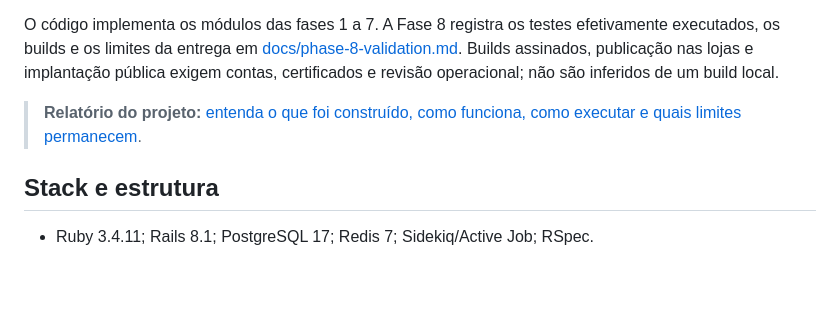
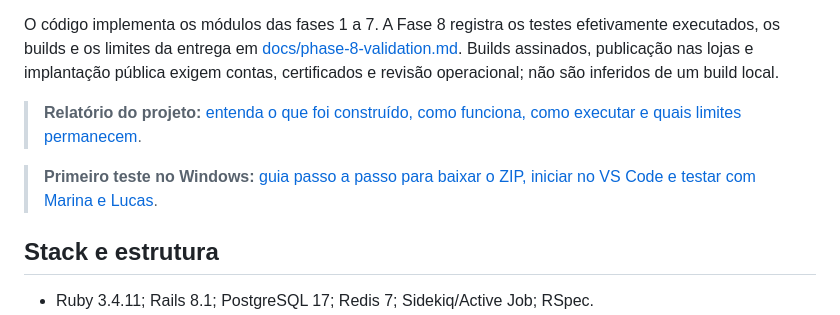
Before and after one commit to FelixTheMAchine/banco-digital, a Markdown page: README.md, the part around the change. GitHub-like rendering; blank space fills up the shorter version.

Commit message:
Adiciona guia detalhado de testes no Windows [skip ci]

```diff
--- a/README.md
+++ b/README.md
@@ -5,6 +5,8 @@ Monorepo com API Ruby on Rails, aplicação web Next.js e aplicativo Expo para A
 O código implementa os módulos das fases 1 a 7. A Fase 8 registra os testes efetivamente executados, os builds e os limites da entrega em [docs/phase-8-validation.md](docs/phase-8-validation.md). Builds assinados, publicação nas lojas e implantação pública exigem contas, certificados e revisão operacional; não são inferidos de um build local.
 
 > **Relatório do projeto:** [entenda o que foi construído, como funciona, como executar e quais limites permanecem](docs/relatorio-do-projeto.md).
+
+> **Primeiro teste no Windows:** [guia passo a passo para baixar o ZIP, iniciar no VS Code e testar com Marina e Lucas](docs/guia-windows.md).
 
 ## Stack e estrutura
 
```
Also changed, not shown: docs/guia-windows.md (added, +334 -0 lines).
